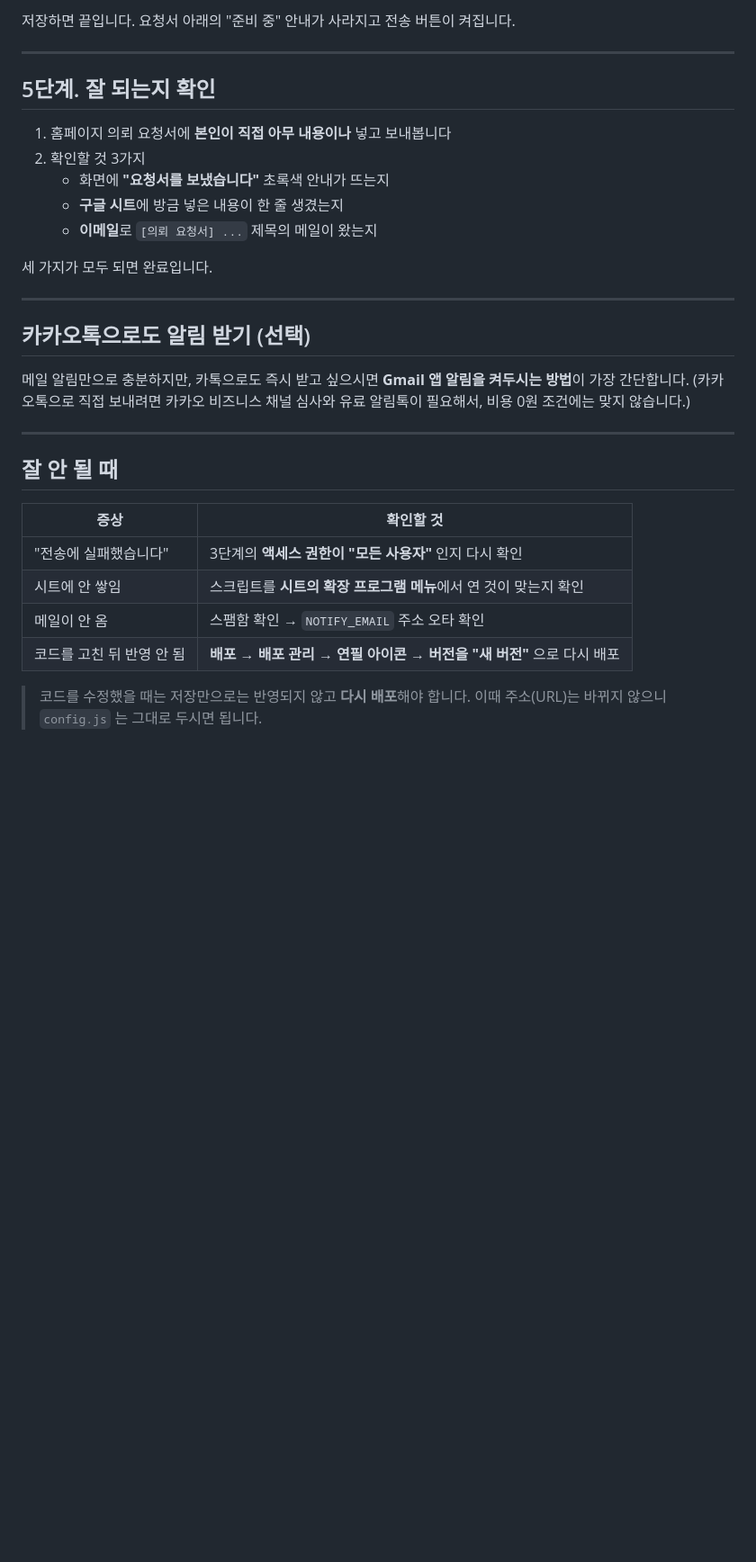
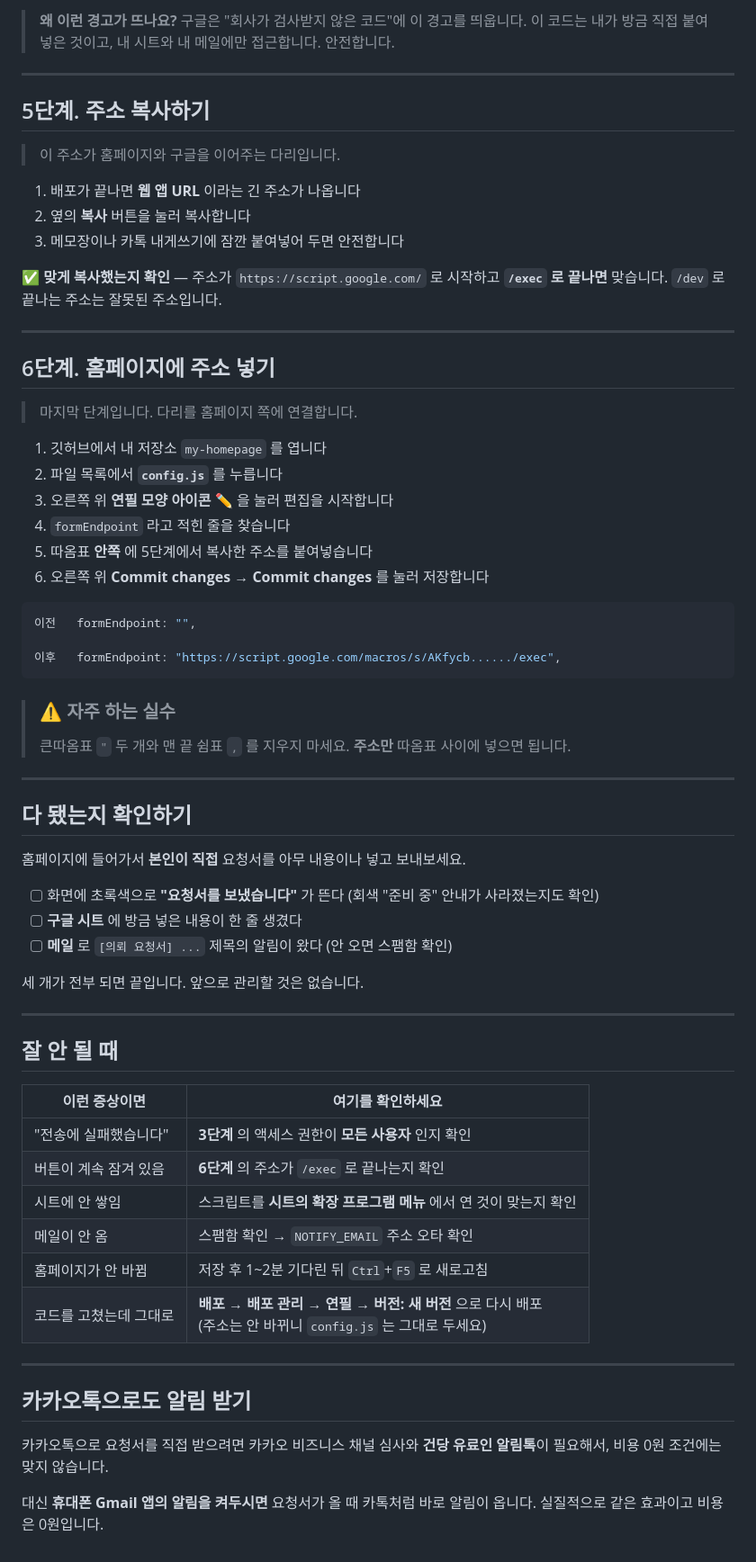
Before and after one commit to lhj86love/my-homepage, a Markdown page: docs/의뢰요청서-설정법.md, the part around one of its changes. Shown at 90% size. Drawn GitHub-style; blank space fills up the shorter version.

````diff
--- a/docs/의뢰요청서-설정법.md
+++ b/docs/의뢰요청서-설정법.md
@@ -72,37 +86,76 @@ formEndpoint: "https://script.google.com/macros/s/AKfycb....../exec",
 
-저장하면 끝입니다. 요청서 아래의 "준비 중" 안내가 사라지고 전송 버튼이 켜집니다.
+> **왜 이런 경고가 뜨나요?**
+> 구글은 "회사가 검사받지 않은 코드"에 이 경고를 띄웁니다.
+> 이 코드는 내가 방금 직접 붙여넣은 것이고, 내 시트와 내 메일에만 접근합니다. 안전합니다.
 
 ---
 
-## 5단계. 잘 되는지 확인
+## 5단계. 주소 복사하기
 
-1. 홈페이지 의뢰 요청서에 **본인이 직접 아무 내용이나** 넣고 보내봅니다
-2. 확인할 것 3가지
-   - 화면에 **"요청서를 보냈습니다"** 초록색 안내가 뜨는지
-   - **구글 시트**에 방금 넣은 내용이 한 줄 생겼는지
-   - **이메일**로 `[의뢰 요청서] ...` 제목의 메일이 왔는지
+> 이 주소가 홈페이지와 구글을 이어주는 다리입니다.
 
-세 가지가 모두 되면 완료입니다.
+1. 배포가 끝나면 **웹 앱 URL** 이라는 긴 주소가 나옵니다
+2. 옆의 **복사** 버튼을 눌러 복사합니다
+3. 메모장이나 카톡 내게쓰기에 잠깐 붙여넣어 두면 안전합니다
+
+**✅ 맞게 복사했는지 확인** — 주소가 `https://script.google.com/` 로 시작하고
+**`/exec` 로 끝나면** 맞습니다. `/dev` 로 끝나는 주소는 잘못된 주소입니다.
 
 ---
 
-## 카카오톡으로도 알림 받기 (선택)
+## 6단계. 홈페이지에 주소 넣기
 
-메일 알림만으로 충분하지만, 카톡으로도 즉시 받고 싶으시면
-**Gmail 앱 알림을 켜두시는 방법**이 가장 간단합니다.
-(카카오톡으로 직접 보내려면 카카오 비즈니스 채널 심사와 유료 알림톡이 필요해서,
-비용 0원 조건에는 맞지 않습니다.)
+> 마지막 단계입니다. 다리를 홈페이지 쪽에 연결합니다.
+
+1. 깃허브에서 내 저장소 `my-homepage` 를 엽니다
+2. 파일 목록에서 **`config.js`** 를 누릅니다
+3. 오른쪽 위 **연필 모양 아이콘 ✏️** 을 눌러 편집을 시작합니다
+4. `formEndpoint` 라고 적힌 줄을 찾습니다
+5. 따옴표 **안쪽** 에 5단계에서 복사한 주소를 붙여넣습니다
+6. 오른쪽 위 **Commit changes** → **Commit changes** 를 눌러 저장합니다
+
+```js
+이전   formEndpoint: "",
+
+이후   formEndpoint: "https://script.google.com/macros/s/AKfycb....../exec",
+```
+
+> ### ⚠️ 자주 하는 실수
+> 큰따옴표 `"` 두 개와 맨 끝 쉼표 `,` 를 지우지 마세요.
+> **주소만** 따옴표 사이에 넣으면 됩니다.
+
+---
+
+## 다 됐는지 확인하기
+
+홈페이지에 들어가서 **본인이 직접** 요청서를 아무 내용이나 넣고 보내보세요.
+
+- [ ] 화면에 초록색으로 **"요청서를 보냈습니다"** 가 뜬다
+      (회색 "준비 중" 안내가 사라졌는지도 확인)
+- [ ] **구글 시트** 에 방금 넣은 내용이 한 줄 생겼다
+- [ ] **메일** 로 `[의뢰 요청서] ...` 제목의 알림이 왔다 (안 오면 스팸함 확인)
+
+세 개가 전부 되면 끝입니다. 앞으로 관리할 것은 없습니다.
 
 ---
 
 ## 잘 안 될 때
 
-| 증상 | 확인할 것 |
+| 이런 증상이면 | 여기를 확인하세요 |
 |---|---|
-| "전송에 실패했습니다" | 3단계의 **액세스 권한이 "모든 사용자"** 인지 다시 확인 |
-| 시트에 안 쌓임 | 스크립트를 **시트의 확장 프로그램 메뉴**에서 연 것이 맞는지 확인 |
+| "전송에 실패했습니다" | **3단계** 의 액세스 권한이 **모든 사용자** 인지 확인 |
+| 버튼이 계속 잠겨 있음 | **6단계** 의 주소가 `/exec` 로 끝나는지 확인 |
+| 시트에 안 쌓임 | 스크립트를 **시트의 확장 프로그램 메뉴** 에서 연 것이 맞는지 확인 |
 | 메일이 안 옴 | 스팸함 확인 → `NOTIFY_EMAIL` 주소 오타 확인 |
-| 코드를 고친 뒤 반영 안 됨 | **배포 → 배포 관리 → 연필 아이콘 → 버전을 "새 버전"** 으로 다시 배포 |
+| 홈페이지가 안 바뀜 | 저장 후 1~2분 기다린 뒤 `Ctrl`+`F5` 로 새로고침 |
+| 코드를 고쳤는데 그대로 | **배포 → 배포 관리 → 연필 → 버전: 새 버전** 으로 다시 배포<br>(주소는 안 바뀌니 `config.js` 는 그대로 두세요) |
 
-> 코드를 수정했을 때는 저장만으로는 반영되지 않고 **다시 배포**해야 합니다.
-> 이때 주소(URL)는 바뀌지 않으니 `config.js` 는 그대로 두시면 됩니다.
+---
+
+## 카카오톡으로도 알림 받기
+
+카카오톡으로 요청서를 직접 받으려면 카카오 비즈니스 채널 심사와
+**건당 유료인 알림톡**이 필요해서, 비용 0원 조건에는 맞지 않습니다.
+
+대신 **휴대폰 Gmail 앱의 알림을 켜두시면** 요청서가 올 때 카톡처럼 바로 알림이 옵니다.
+실질적으로 같은 효과이고 비용은 0원입니다.
````
Also changed, not shown: other parts of docs/의뢰요청서-설정법.md (+57 -43 lines).
